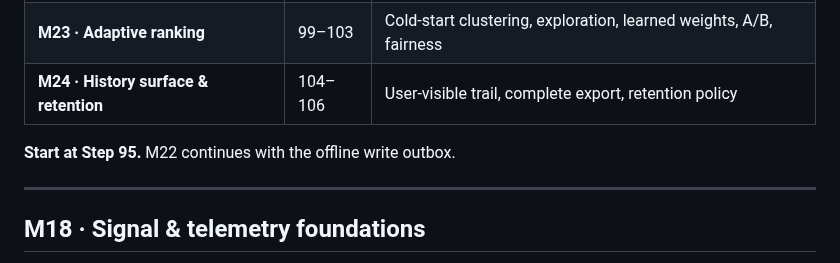
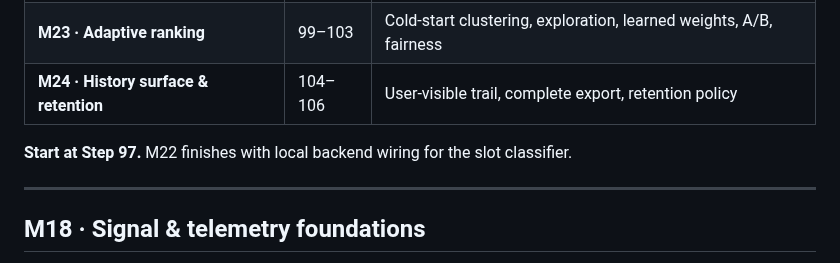
Before and after one commit to udithsandaruwan2/care-plus-aio, a Markdown page: docs/DEVELOPMENT_PLAN_V2.md, the part around the change. GitHub-like rendering.

Commit message:
docs: point v0.4 resume marker at Step 97

```diff
--- a/docs/DEVELOPMENT_PLAN_V2.md
+++ b/docs/DEVELOPMENT_PLAN_V2.md
@@ -61,7 +61,7 @@ Everything below follows from those four. Ordering matters: **M18 must land firs
 | **M23 · Adaptive ranking**               | 99–103  | Cold-start clustering, exploration, learned weights, A/B, fairness   |
 | **M24 · History surface & retention**    | 104–106 | User-visible trail, complete export, retention policy                |
 
-**Start at Step 95.** M22 continues with the offline write outbox.
+**Start at Step 97.** M22 finishes with local backend wiring for the slot classifier.
 
 ---
 
```
